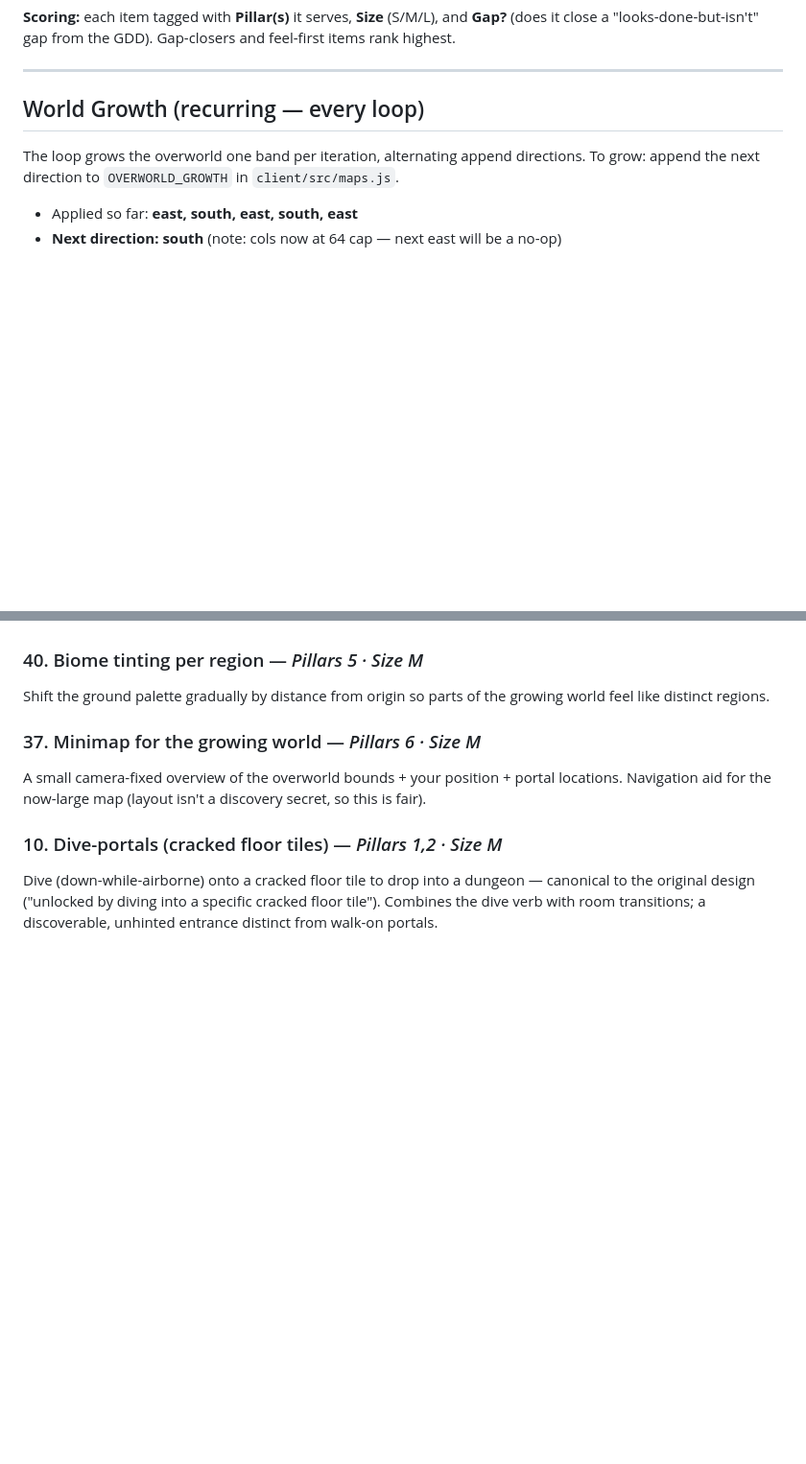
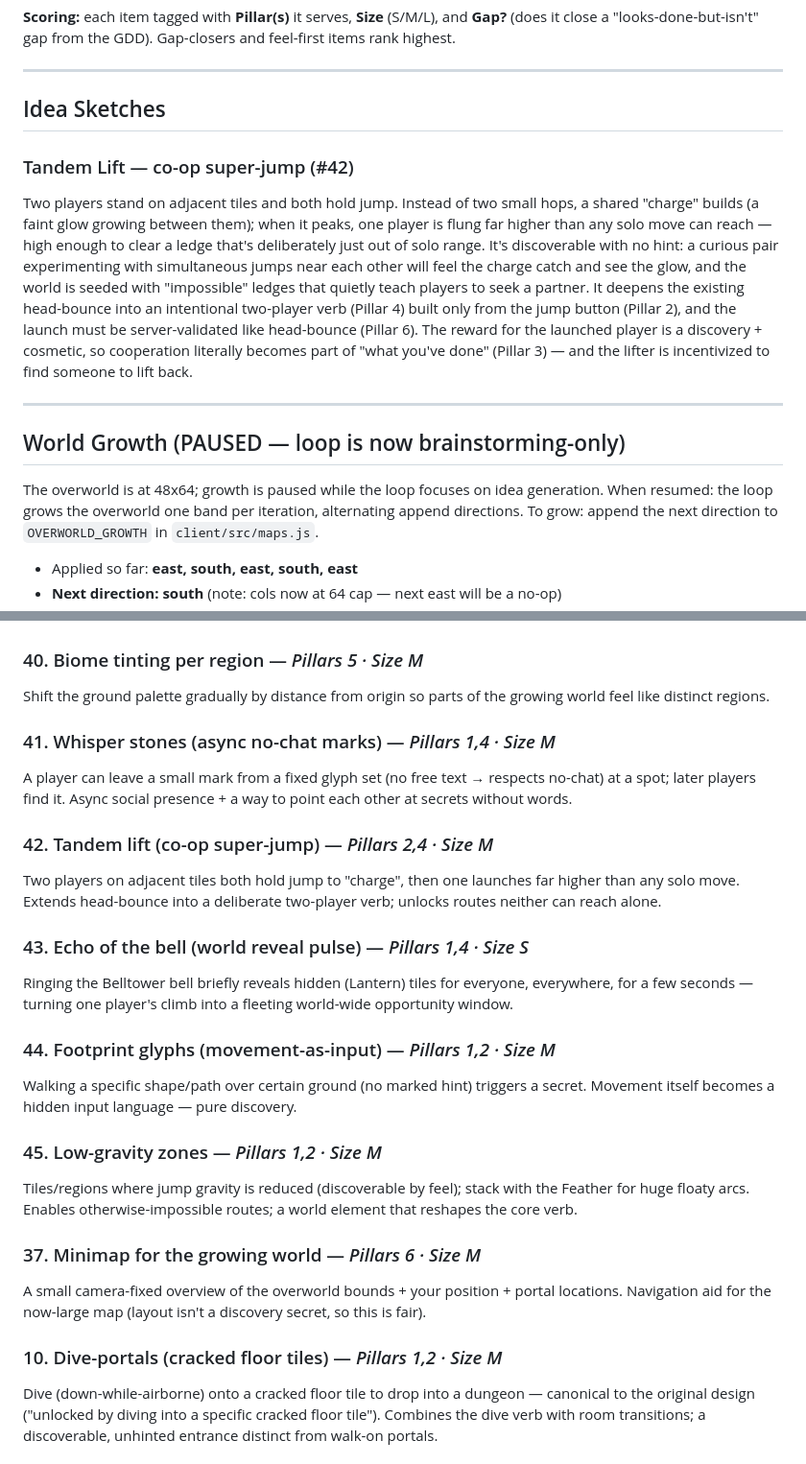
Before and after one commit to nickallevato/jumper, a Markdown page: docs/BACKLOG.md, 2 parts joined by grey strips. Shown at 96% size. Drawn GitHub-style; blank space fills up the shorter version.

Commit message:
docs: flip loop to brainstorming — 5 new ideas + Tandem Lift sketch
Loop mode changed from build to idea-generation/curation. Kickoff batch:
- 5 new ideas: whisper stones, tandem lift, echo-of-the-bell reveal pulse,
  footprint glyphs (movement-as-input), low-gravity zones
- added an "## Idea Sketches" section with a fleshed-out Tandem Lift (co-op
  super-jump) design
- marked World Growth paused (overworld at 48x64) while the loop brainstorms

Co-Authored-By: Claude Opus 4.7 (1M context) <noreply@anthropic.com>

```diff
--- a/docs/BACKLOG.md
+++ b/docs/BACKLOG.md
@@ -9,9 +9,26 @@
 
 ---
 
-## World Growth (recurring — every loop)
+## Idea Sketches
 
-The loop grows the overworld one band per iteration, alternating append directions.
+### Tandem Lift — co-op super-jump (#42)
+Two players stand on adjacent tiles and both hold jump. Instead of two small hops, a shared
+"charge" builds (a faint glow growing between them); when it peaks, one player is flung far
+higher than any solo move can reach — high enough to clear a ledge that's deliberately just out
+of solo range. It's discoverable with no hint: a curious pair experimenting with simultaneous
+jumps near each other will feel the charge catch and see the glow, and the world is seeded with
+"impossible" ledges that quietly teach players to seek a partner. It deepens the existing
+head-bounce into an intentional two-player verb (Pillar 4) built only from the jump button
+(Pillar 2), and the launch must be server-validated like head-bounce (Pillar 6). The reward for
+the launched player is a discovery + cosmetic, so cooperation literally becomes part of "what
+you've done" (Pillar 3) — and the lifter is incentivized to find someone to lift back.
+
+---
+
+## World Growth (PAUSED — loop is now brainstorming-only)
+
+The overworld is at 48x64; growth is paused while the loop focuses on idea generation.
+When resumed: the loop grows the overworld one band per iteration, alternating append directions.
 To grow: append the next direction to `OVERWORLD_GROWTH` in `client/src/maps.js`.
 - Applied so far: **east, south, east, south, east**
 - **Next direction: south** (note: cols now at 64 cap — next east will be a no-op)
@@ -86,6 +103,27 @@ something to navigate toward (grown areas are currently featureless).
 ### 40. Biome tinting per region — *Pillars 5 · Size M*
 Shift the ground palette gradually by distance from origin so parts of the growing world feel
 like distinct regions.
+
+### 41. Whisper stones (async no-chat marks) — *Pillars 1,4 · Size M*
+A player can leave a small mark from a fixed glyph set (no free text → respects no-chat) at a
+spot; later players find it. Async social presence + a way to point each other at secrets without
+words.
+
+### 42. Tandem lift (co-op super-jump) — *Pillars 2,4 · Size M*
+Two players on adjacent tiles both hold jump to "charge", then one launches far higher than any
+solo move. Extends head-bounce into a deliberate two-player verb; unlocks routes neither can reach alone.
+
+### 43. Echo of the bell (world reveal pulse) — *Pillars 1,4 · Size S*
+Ringing the Belltower bell briefly reveals hidden (Lantern) tiles for everyone, everywhere, for a
+few seconds — turning one player's climb into a fleeting world-wide opportunity window.
+
+### 44. Footprint glyphs (movement-as-input) — *Pillars 1,2 · Size M*
+Walking a specific shape/path over certain ground (no marked hint) triggers a secret. Movement
+itself becomes a hidden input language — pure discovery.
+
+### 45. Low-gravity zones — *Pillars 1,2 · Size M*
+Tiles/regions where jump gravity is reduced (discoverable by feel); stack with the Feather for
+huge floaty arcs. Enables otherwise-impossible routes; a world element that reshapes the core verb.
 
 ### 37. Minimap for the growing world — *Pillars 6 · Size M*
 A small camera-fixed overview of the overworld bounds + your position + portal locations.
```
